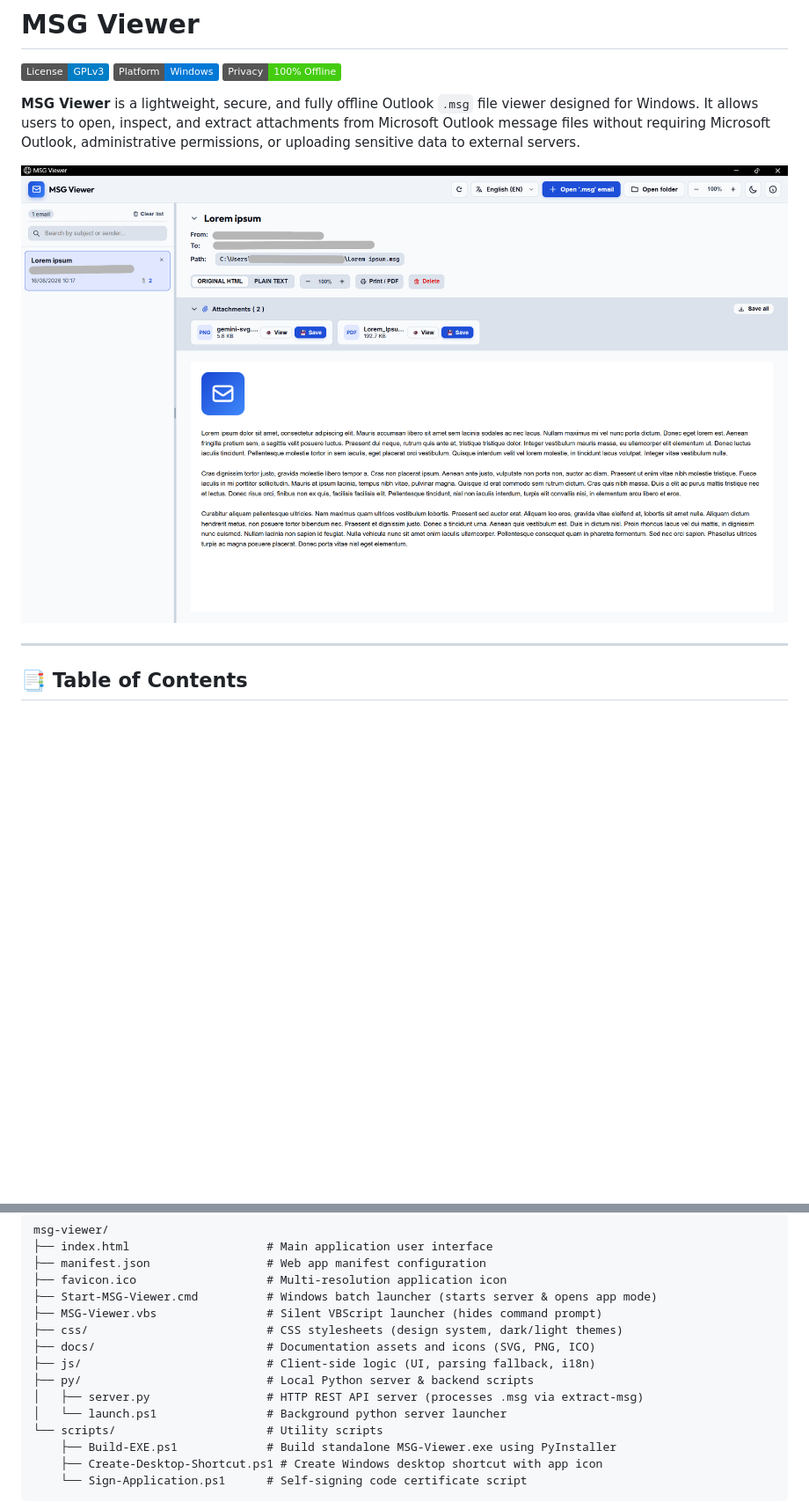
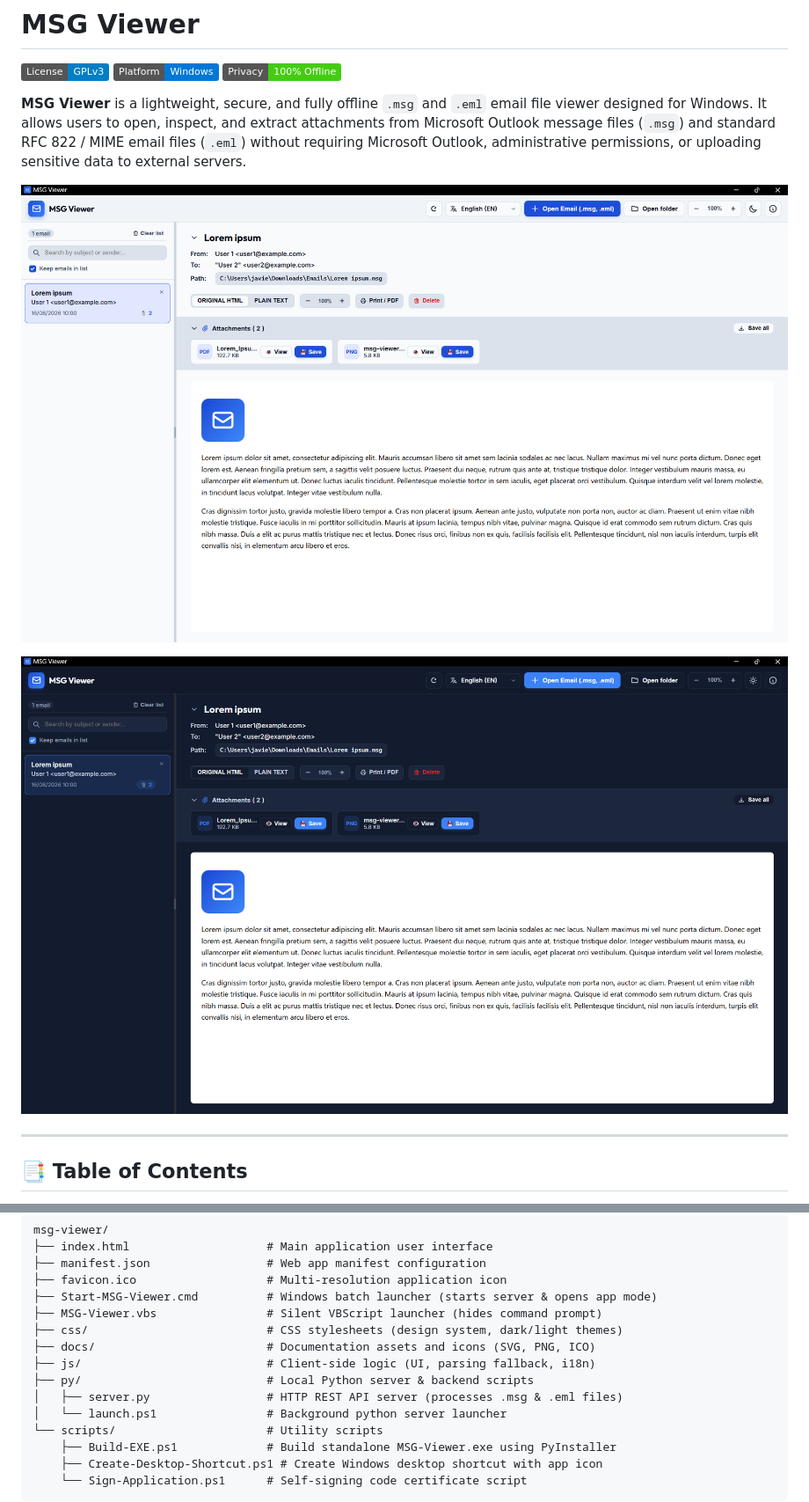
Before and after one commit to javierorp/MSG-Viewer, a Markdown page: README.md, 2 parts joined by grey strips. Shown: that part at 88% size. Drawn GitHub-style; pictures changed too: docs/images/preview.png, docs/images/preview_dark.png (added); badges without logos; blank space fills up the shorter version.

```diff
--- a/README.md
+++ b/README.md
@@ -4,9 +4,11 @@
 [![Platform: Windows](https://img.shields.io/badge/Platform-Windows-0078D6.svg)](https://www.microsoft.com)
 [![Privacy: 100% Offline](https://img.shields.io/badge/Privacy-100%25%20Offline-success.svg)](#-features)
 
-**MSG Viewer** is a lightweight, secure, and fully offline Outlook `.msg` file viewer designed for Windows. It allows users to open, inspect, and extract attachments from Microsoft Outlook message files without requiring Microsoft Outlook, administrative permissions, or uploading sensitive data to external servers.
+**MSG Viewer** is a lightweight, secure, and fully offline `.msg` and `.eml` email file viewer designed for Windows. It allows users to open, inspect, and extract attachments from Microsoft Outlook message files (`.msg`) and standard RFC 822 / MIME email files (`.eml`) without requiring Microsoft Outlook, administrative permissions, or uploading sensitive data to external servers.
 
 ![MSG Viewer Preview](docs/images/preview.png)
+
+![MSG Viewer Preview (dark)](docs/images/preview_dark.png)
 
 ---
 
@@ -161,7 +164,7 @@ msg-viewer/
 ├── docs/                         # Documentation assets and icons (SVG, PNG, ICO)
 ├── js/                           # Client-side logic (UI, parsing fallback, i18n)
 ├── py/                           # Local Python server & backend scripts
-│   ├── server.py                 # HTTP REST API server (processes .msg via extract-msg)
+│   ├── server.py                 # HTTP REST API server (processes .msg & .eml files)
 │   └── launch.ps1                # Background python server launcher
 └── scripts/                      # Utility scripts
     ├── Build-EXE.ps1             # Build standalone MSG-Viewer.exe using PyInstaller
```
Also changed, not shown: other parts of README.md (+11 -10 lines), 6 other files.
